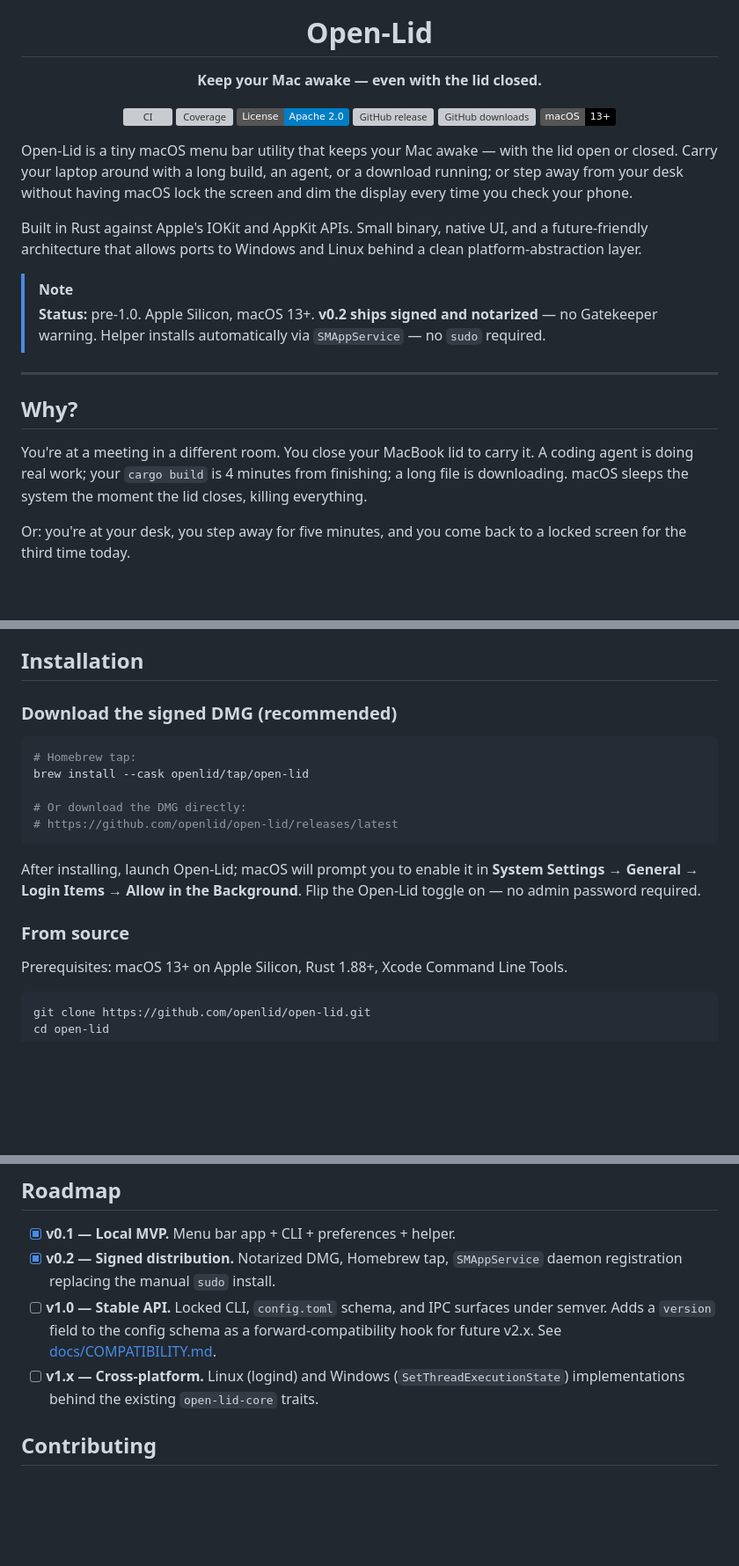
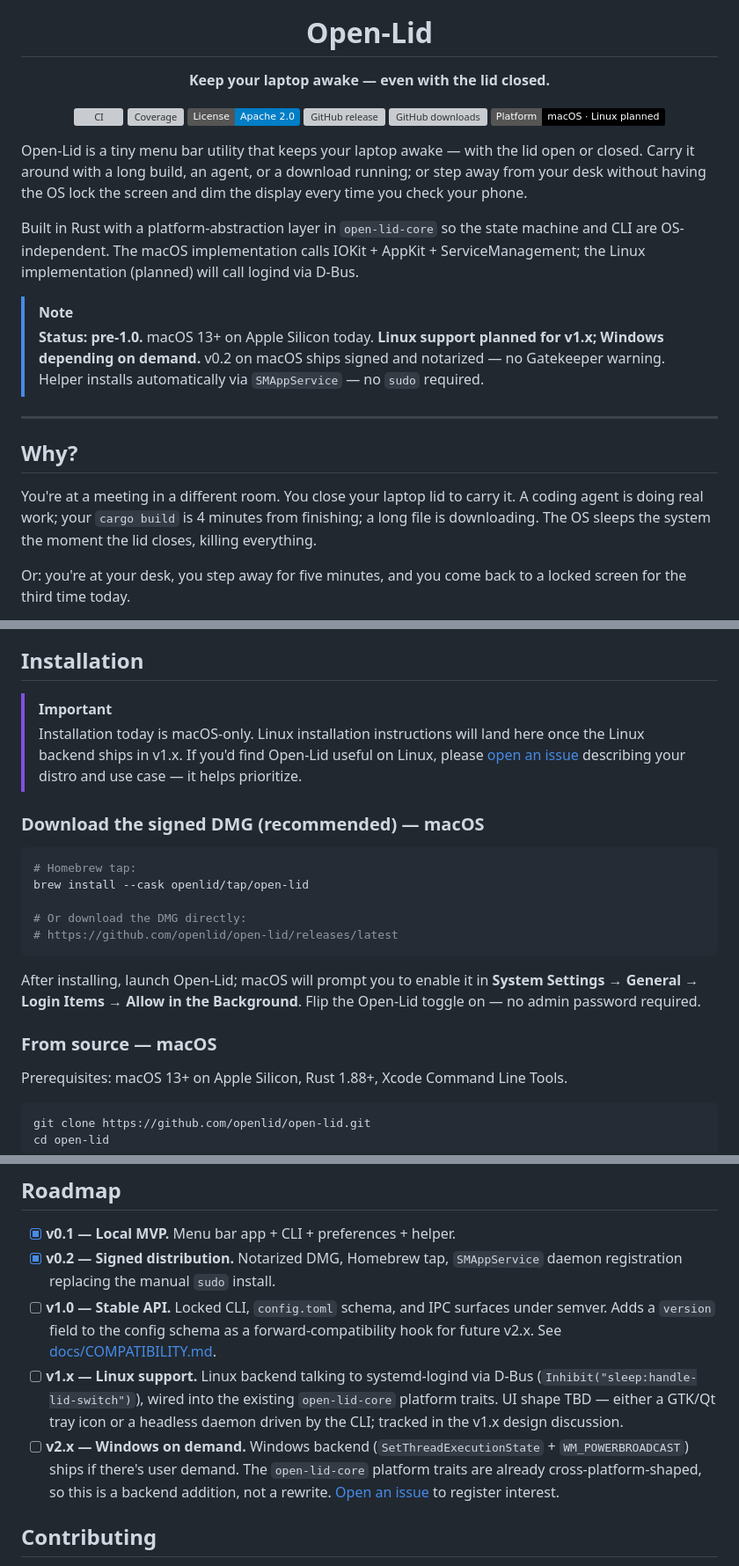
Before and after one commit to openlid/openlid, a Markdown page: README.md, 3 parts joined by grey strips. Shown at 88% size. Rendered like a GitHub page; badges without logos; blank space fills up the shorter version; grey boxes are pictures that could not be loaded.

Commit message:
docs: reframe Open-Lid as cross-platform (macOS today, Linux planned)
The project's positioning was too macOS-locked for its actual ambition.
Updating the framing across the README, CHANGELOG, and CONTRIBUTING:

* Hero tagline: "Keep your Mac awake" → "Keep your laptop awake".
* Intro: drop "macOS menu bar utility" framing in favor of "menu bar
  utility" + an explicit status note that macOS is today's only backend
  with Linux planned for v1.x and Windows on demand.
* Platform badge: macOS-only shield → "macOS · Linux planned".
* Installation section: add a callout that today's install options are
  macOS-only, and invite Linux users to file an issue describing their
  distro to help prioritize.
* Section headings ("Download the signed DMG", "From source") explicitly
  scoped to "— macOS" so future Linux instructions slot in cleanly.
* Roadmap: split the previous "v1.x — Cross-platform" entry into
  "v1.x — Linux support" (planned) and "v2.x — Windows on demand"
  (gated by user demand, with an issue-link to register interest).
* CONTRIBUTING quickstart: clarify that `open-lid-core` builds on any
  target, only the macOS backend needs Xcode CLT today. Restructure
  the "likely to be declined" Linux/Windows note from a hard "no" to
  a "yes, but after v1.0 ships."
* CHANGELOG v0.1.0 limitations: reframe "macOS only" as "macOS today,
  Linux and Windows planned."

Code unchanged; 70 tests still pass, clippy clean, fmt clean.

````diff
--- a/README.md
+++ b/README.md
@@ -4,39 +4,40 @@
 
 # Open-Lid
 
-**Keep your Mac awake — even with the lid closed.**
+**Keep your laptop awake — even with the lid closed.**
 
 [![CI](https://github.com/openlid/open-lid/actions/workflows/ci.yml/badge.svg)](https://github.com/openlid/open-lid/actions/workflows/ci.yml)
 [![Coverage](https://codecov.io/gh/openlid/open-lid/branch/main/graph/badge.svg)](https://codecov.io/gh/openlid/open-lid)
 [![License: Apache 2.0](https://img.shields.io/badge/License-Apache_2.0-blue.svg)](LICENSE)
 [![GitHub release](https://img.shields.io/github/v/release/openlid/open-lid)](https://github.com/openlid/open-lid/releases/latest)
 [![GitHub downloads](https://img.shields.io/github/downloads/openlid/open-lid/total)](https://github.com/openlid/open-lid/releases)
-[![macOS 13+](https://img.shields.io/badge/macOS-13%2B-black.svg?logo=apple)](https://github.com/openlid/open-lid)
+[![Platform](https://img.shields.io/badge/Platform-macOS%20%C2%B7%20Linux%20planned-black.svg?logo=apple)](https://github.com/openlid/open-lid)
 
 </div>
 
-Open-Lid is a tiny macOS menu bar utility that keeps your Mac awake —
-with the lid open or closed. Carry your laptop around with a long build,
-an agent, or a download running; or step away from your desk without
-having macOS lock the screen and dim the display every time you check
-your phone.
+Open-Lid is a tiny menu bar utility that keeps your laptop awake — with
+the lid open or closed. Carry it around with a long build, an agent, or
+a download running; or step away from your desk without having the OS
+lock the screen and dim the display every time you check your phone.
 
-Built in Rust against Apple's IOKit and AppKit APIs. Small binary,
-native UI, and a future-friendly architecture that allows ports to
-Windows and Linux behind a clean platform-abstraction layer.
+Built in Rust with a platform-abstraction layer in `open-lid-core` so the
+state machine and CLI are OS-independent. The macOS implementation calls
+IOKit + AppKit + ServiceManagement; the Linux implementation (planned)
+will call logind via D-Bus.
 
 > [!NOTE]
-> **Status:** pre-1.0. Apple Silicon, macOS 13+. **v0.2 ships signed and
-> notarized** — no Gatekeeper warning. Helper installs automatically via
-> `SMAppService` — no `sudo` required.
+> **Status: pre-1.0.** macOS 13+ on Apple Silicon today. **Linux support
+> planned for v1.x; Windows depending on demand.** v0.2 on macOS ships
+> signed and notarized — no Gatekeeper warning. Helper installs
+> automatically via `SMAppService` — no `sudo` required.
 
 ---
 
 ## Why?
 
-You're at a meeting in a different room. You close your MacBook lid to
+You're at a meeting in a different room. You close your laptop lid to
 carry it. A coding agent is doing real work; your `cargo build` is 4
-minutes from finishing; a long file is downloading. macOS sleeps the
+minutes from finishing; a long file is downloading. The OS sleeps the
 system the moment the lid closes, killing everything.
 
 Or: you're at your desk, you step away for five minutes, and you come
@@ -82,7 +83,13 @@ battery gets low.
 
 ## Installation
 
-### Download the signed DMG (recommended)
+> [!IMPORTANT]
+> Installation today is macOS-only. Linux installation instructions
+> will land here once the Linux backend ships in v1.x. If you'd find
+> Open-Lid useful on Linux, please [open an issue](https://github.com/openlid/open-lid/issues/new/choose)
+> describing your distro and use case — it helps prioritize.
+
+### Download the signed DMG (recommended) — macOS
 
 ```bash
 # Homebrew tap:
@@ -96,7 +103,7 @@ After installing, launch Open-Lid; macOS will prompt you to enable it in
 **System Settings → General → Login Items → Allow in the Background**.
 Flip the Open-Lid toggle on — no admin password required.
 
-### From source
+### From source — macOS
 
 Prerequisites: macOS 13+ on Apple Silicon, Rust 1.88+, Xcode Command Line
 Tools.
@@ -273,9 +280,17 @@ prevented; only the display-idle assertion is dropped.
   surfaces under semver. Adds a `version` field to the config schema
   as a forward-compatibility hook for future v2.x. See
   [docs/COMPATIBILITY.md](docs/COMPATIBILITY.md).
-- [ ] **v1.x — Cross-platform.** Linux (logind) and Windows
-  (`SetThreadExecutionState`) implementations behind the existing
-  `open-lid-core` traits.
+- [ ] **v1.x — Linux support.** Linux backend talking to systemd-logind
+  via D-Bus (`Inhibit("sleep:handle-lid-switch")`), wired into the
+  existing `open-lid-core` platform traits. UI shape TBD — either a
+  GTK/Qt tray icon or a headless daemon driven by the CLI; tracked in
+  the v1.x design discussion.
+- [ ] **v2.x — Windows on demand.** Windows backend
+  (`SetThreadExecutionState` + `WM_POWERBROADCAST`) ships if there's
+  user demand. The `open-lid-core` platform traits are already
+  cross-platform-shaped, so this is a backend addition, not a rewrite.
+  [Open an issue](https://github.com/openlid/open-lid/issues/new/choose)
+  to register interest.
 
 ## Contributing
 
````
Also changed, not shown: CHANGELOG.md (+2 -1 lines), CONTRIBUTING.md (+10 -5 lines).
